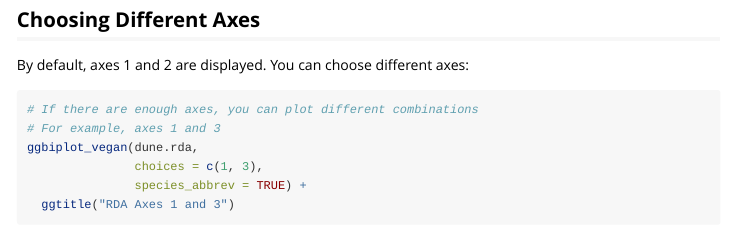
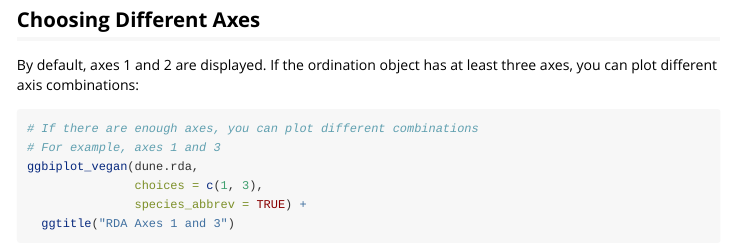
Before and after one commit to inbo/inboggvegan, an R Markdown document (vignettes/main_visualization_functions.Rmd): the page in a window 1100 px wide, from 4920 px down. Rendered offline with R 4.5, knitr and Pandoc, with nearby package versions; some code elsewhere in the file could not run offline; long lines of code are wrapped; common packages that the code uses without loading them are loaded.

Commit message:
Fix documentation defaults and clarify vignette language
Co-authored-by: pietervsd <15124672+pietervsd@users.noreply.github.com>

````diff
--- a/vignettes/main_visualization_functions.Rmd
+++ b/vignettes/main_visualization_functions.Rmd
@@ -223,7 +223,8 @@
 
 ## Choosing Different Axes
 
-By default, axes 1 and 2 are displayed. You can choose different axes:
+By default, axes 1 and 2 are displayed. If the ordination object has at least
+three axes, you can plot different axis combinations:
 
 ```{r different_axes}
 # If there are enough axes, you can plot different combinations
````
Also changed, not shown: R/multivariate_ggvis_ggbiplot_helper.R (+2 -2 lines).
